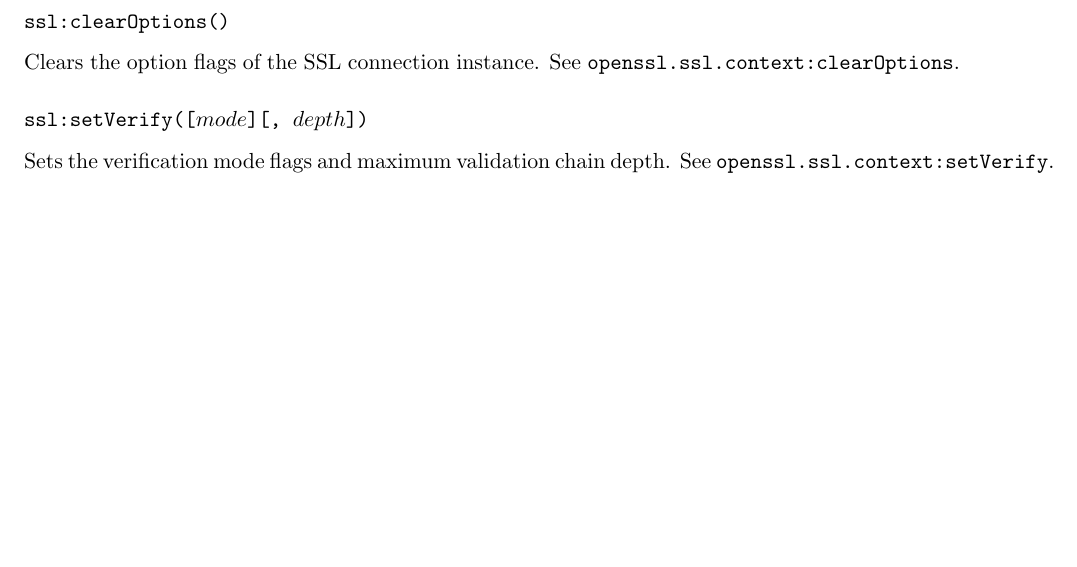
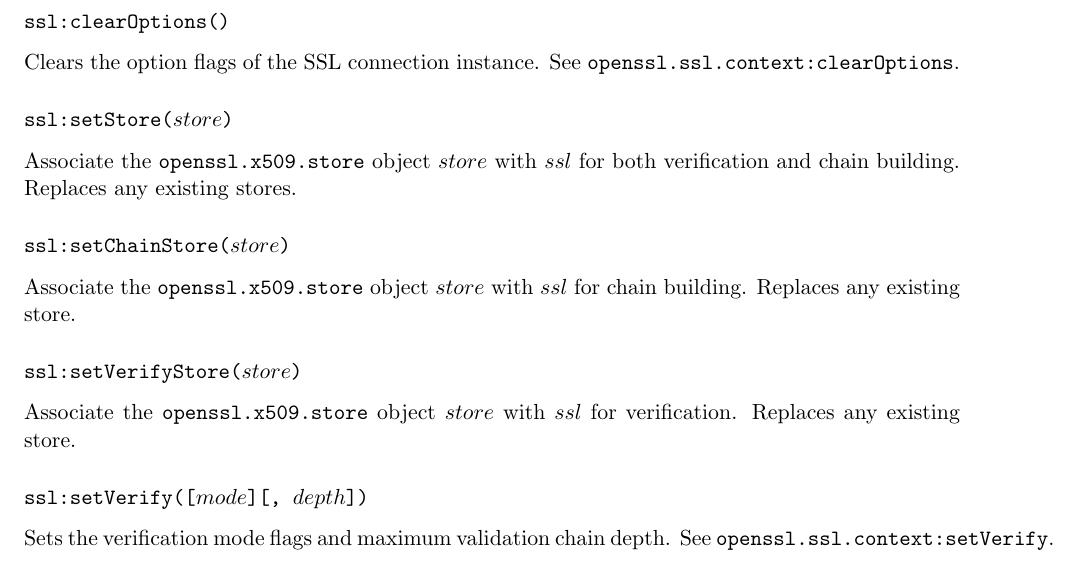
Before and after one commit to wahern/luaossl, a LaTeX book (doc/luaossl.tex): part of page 26 of 35, cut so that both start at the same text, the shorter picture padded with empty space. Compiled offline with pdfLaTeX.

Commit message:
doc/luaossl.tex: Document new ssl:set*Store methods

```diff
--- a/doc/luaossl.tex
+++ b/doc/luaossl.tex
@@ -1005,6 +1005,18 @@ Returns the option flags of the SSL connection instance. See \fn{openssl.ssl.con
 
 Clears the option flags of the SSL connection instance. See \fn{openssl.ssl.context:clearOptions}.
 
+\subsubsection[\fn{ssl:setStore}]{\fn{ssl:setStore($store$)}}
+
+Associate the \module{openssl.x509.store} object $store$ with $ssl$ for both verification and chain building. Replaces any existing stores.
+
+\subsubsection[\fn{ssl:setChainStore}]{\fn{ssl:setChainStore($store$)}}
+
+Associate the \module{openssl.x509.store} object $store$ with $ssl$ for chain building. Replaces any existing store.
+
+\subsubsection[\fn{ssl:setVerifyStore}]{\fn{ssl:setVerifyStore($store$)}}
+
+Associate the \module{openssl.x509.store} object $store$ with $ssl$ for verification. Replaces any existing store.
+
 \subsubsection[\fn{ssl:setVerify}]{\fn{ssl:setVerify([$mode$][, $depth$])}}
 
 Sets the verification mode flags and maximum validation chain depth.
```
